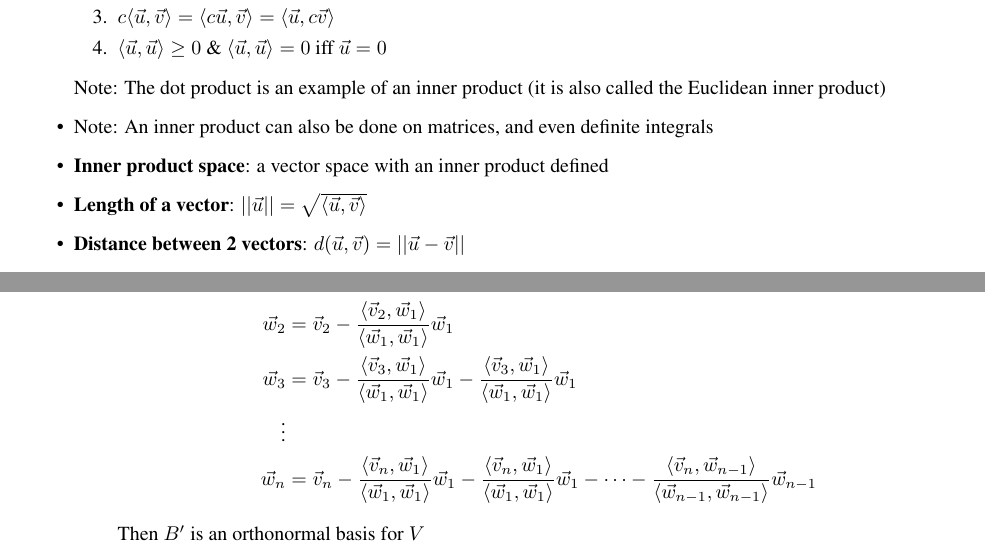
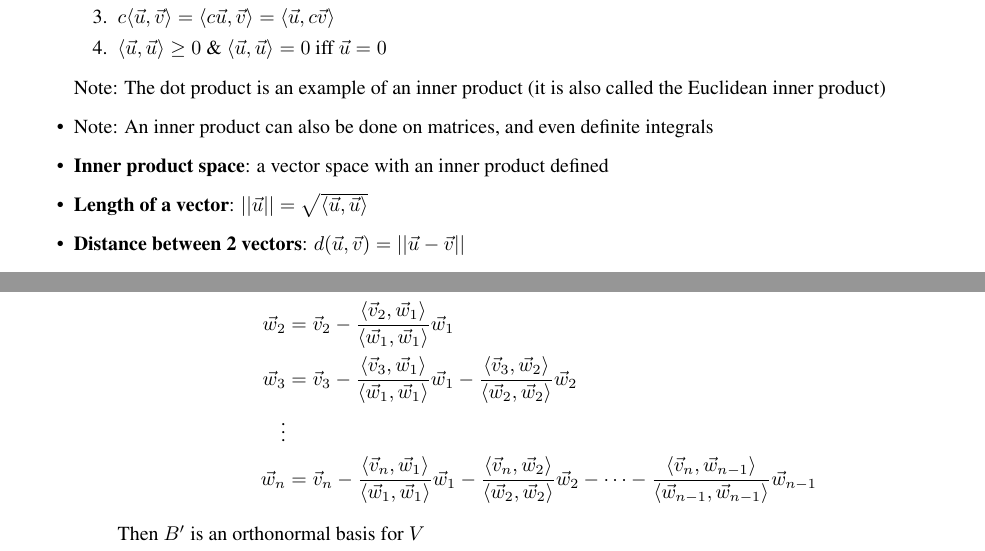
Before and after one commit to DiegoMars/Learning, a LaTeX problem sheet (LaTex/linearAlgebra/exam3StudyGuide.tex): two parts of pages 1 and 2 of 4, joined at a grey line, cut so that both start at the same text. The pictures show the PDF file LaTex/linearAlgebra/exam3StudyGuide.pdf that the author committed with the source.

Commit message:
Fixed some numbers

```diff
--- a/LaTex/linearAlgebra/exam3StudyGuide.tex
+++ b/LaTex/linearAlgebra/exam3StudyGuide.tex
@@ -88,7 +88,7 @@
     \item \textbf{Inner product space}: a vector space with an inner product
             defined
     \item \textbf{Length of a vector}: $||\vec{u}|| = \sqrt{\langle \vec{u},
-            \vec{v} \rangle}$
+            \vec{u} \rangle}$
     \item \textbf{Distance between 2 vectors}: $d(\vec{u},\vec{v})=||\vec{u}-
             \vec{v}||$
     \item \textbf{The angle between 2 non-zero vectors}:
@@ -163,14 +162,15 @@
-                            \rangle} \vec{w}_1 - \dots - \frac{\langle
+                            \vec{w}_2 \rangle} {\langle \vec{w}_2, \vec{w}_2
+                            \rangle} \vec{w}_2 - \dots - \frac{\langle
                             \vec{v}_n, \vec{w}_{n-1} \rangle} {\langle
                             \vec{w}_{n-1}, \vec{w}_{n-1} \rangle} \vec{w}_{n-1}
                         \end{align*}
                         Then $B'$ is an orthonormal basis for $V$
                 \item Let $\vec{u}_i = \frac{\vec{w}_i}{||\vec{w}_i||}$. Then
-                        $B'' = \{ \vec{u}_1, \vec{u}_1, \ldots, \vec{u}_n \}$ is
+                        $B'' = \{ \vec{u}_1, \vec{u}_2, \ldots, \vec{u}_n \}$ is
                         an orthonormal basis for $V$
             \end{enumerate}
-            Also, $\text{span}\{ \vec{v}_1, \vec{v}_1, \ldots, \vec{v}_n \} =
-            \text{span}\{ \vec{u}_1, \vec{u}_1, \ldots, \vec{u}_n \}$ for $k =
+            Also, $\text{span}\{ \vec{v}_1, \vec{v}_2, \ldots, \vec{v}_n \} =
+            \text{span}\{ \vec{u}_1, \vec{u}_2, \ldots, \vec{u}_n \}$ for $k =
             1,2,\ldots, n$
 \end{itemize}
 
```
Also changed, not shown: LaTex/linearAlgebra/exam3StudyGuide.pdf, LaTex/linearAlgebra/exam3StudyGuide.tex (9 more changed lines).
